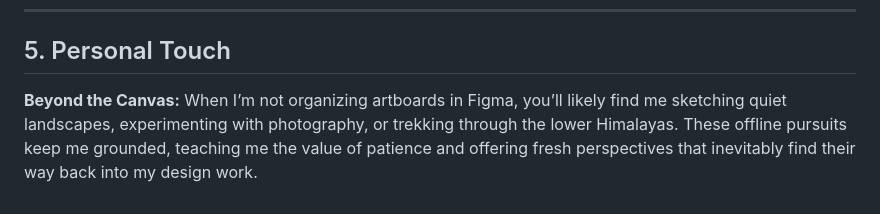
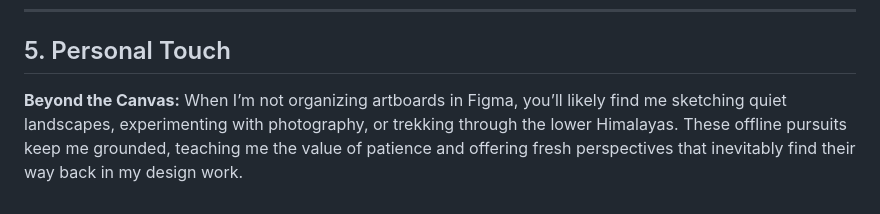
Before and after one commit to shaheenfirdaus2108-art/portfolio, a Markdown page: portfolio_copy.md, the part around the change. Rendered like a GitHub page.

```diff
--- a/portfolio_copy.md
+++ b/portfolio_copy.md
@@ -69,4 +69,4 @@ During my time at Graphic Era Hill University, I developed a rigorous foundation
 ## 5. Personal Touch
 
 **Beyond the Canvas:**
-When I’m not organizing artboards in Figma, you’ll likely find me sketching quiet landscapes, experimenting with photography, or trekking through the lower Himalayas. These offline pursuits keep me grounded, teaching me the value of patience and offering fresh perspectives that inevitably find their way back into my design work.
+When I’m not organizing artboards in Figma, you’ll likely find me sketching quiet landscapes, experimenting with photography, or trekking through the lower Himalayas. These offline pursuits keep me grounded, teaching me the value of patience and offering fresh perspectives that inevitably find their way back in my design work.
```
